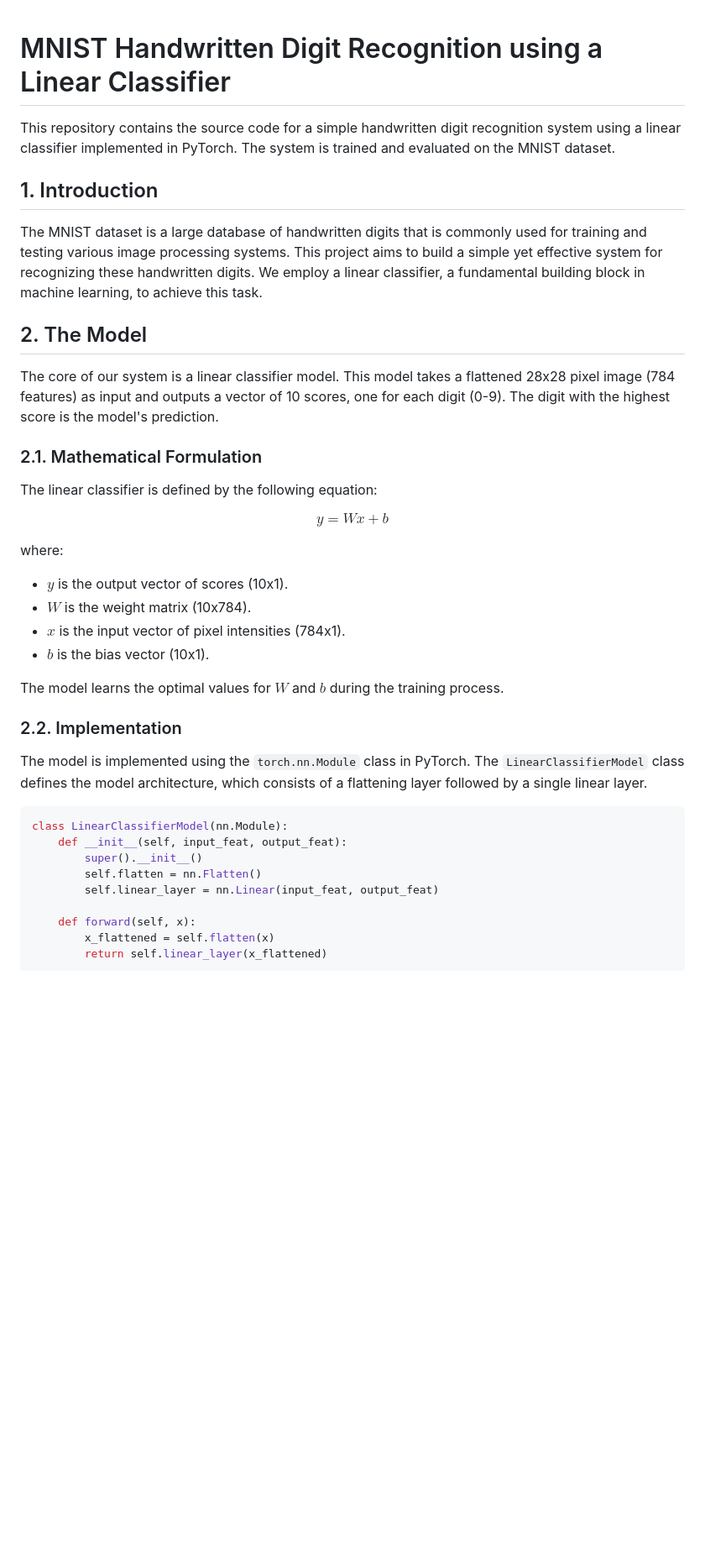
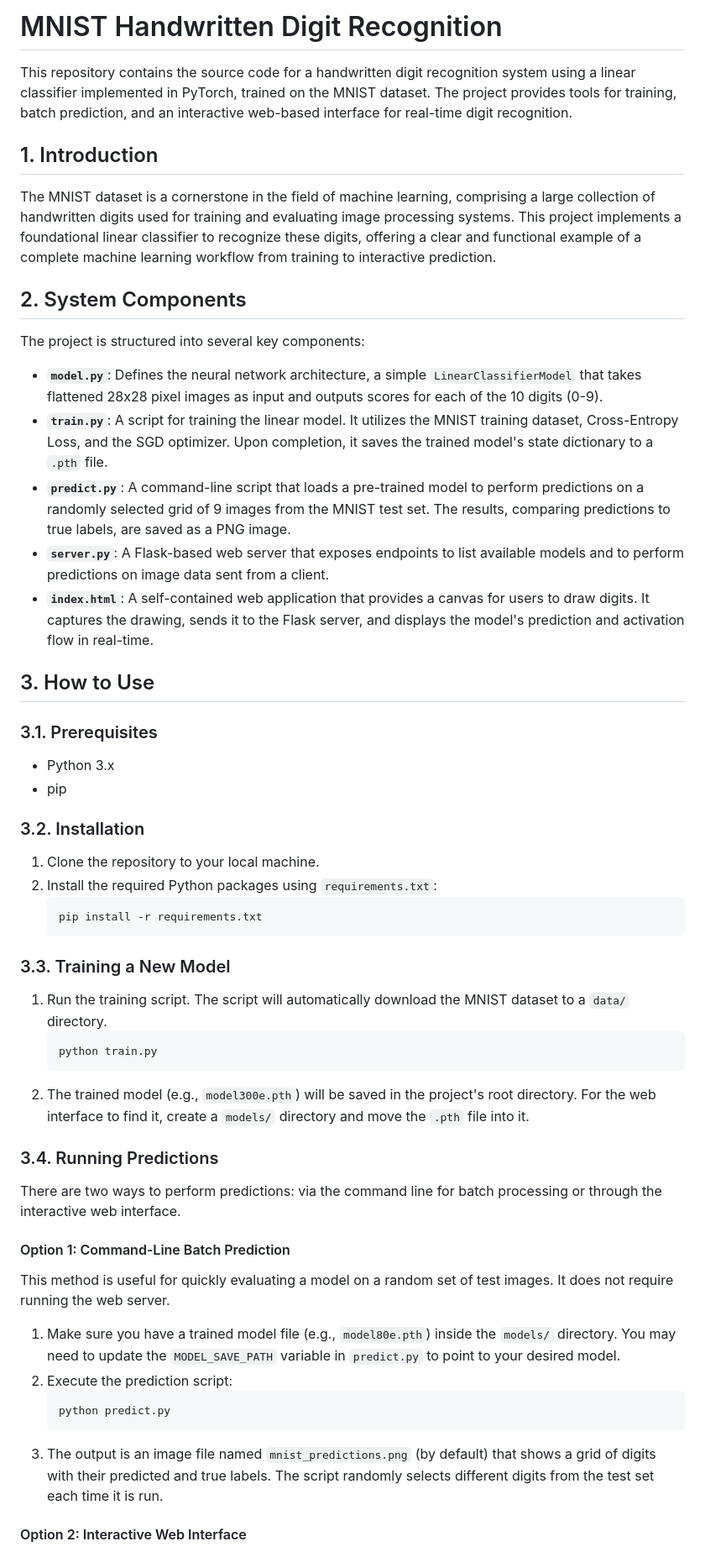
Before and after one commit to KauanNogueira/mnistpreds, a Markdown page: README.md, the part around the change printed below. Shown: that part at 84% size. GitHub-like rendering; blank space fills up the shorter version.

````diff
--- a/README.md
+++ b/README.md
@@ -1,44 +1,58 @@
+# MNIST Handwritten Digit Recognition
 
-# MNIST Handwritten Digit Recognition using a Linear Classifier
-
-This repository contains the source code for a simple handwritten digit recognition system using a linear classifier implemented in PyTorch. The system is trained and evaluated on the MNIST dataset.
+This repository contains the source code for a handwritten digit recognition system using a linear classifier implemented in PyTorch, trained on the MNIST dataset. The project provides tools for training, batch prediction, and an interactive web-based interface for real-time digit recognition.
 
 ## 1. Introduction
 
-The MNIST dataset is a large database of handwritten digits that is commonly used for training and testing various image processing systems. This project aims to build a simple yet effective system for recognizing these handwritten digits. We employ a linear classifier, a fundamental building block in machine learning, to achieve this task.
+The MNIST dataset is a cornerstone in the field of machine learning, comprising a large collection of handwritten digits used for training and evaluating image processing systems. This project implements a foundational linear classifier to recognize these digits, offering a clear and functional example of a complete machine learning workflow from training to interactive prediction.
 
-## 2. The Model
+## 2. System Components
 
-The core of our system is a linear classifier model. This model takes a flattened 28x28 pixel image (784 features) as input and outputs a vector of 10 scores, one for each digit (0-9). The digit with the highest score is the model's prediction.
+The project is structured into several key components:
 
-### 2.1. Mathematical Formulation
+-   **`model.py`**: Defines the neural network architecture, a simple `LinearClassifierModel` that takes flattened 28x28 pixel images as input and outputs scores for each of the 10 digits (0-9).
+-   **`train.py`**: A script for training the linear model. It utilizes the MNIST training dataset, Cross-Entropy Loss, and the SGD optimizer. Upon completion, it saves the trained model's state dictionary to a `.pth` file.
+-   **`predict.py`**: A command-line script that loads a pre-trained model to perform predictions on a randomly selected grid of 9 images from the MNIST test set. The results, comparing predictions to true labels, are saved as a PNG image.
+-   **`server.py`**: A Flask-based web server that exposes endpoints to list available models and to perform predictions on image data sent from a client.
+-   **`index.html`**: A self-contained web application that provides a canvas for users to draw digits. It captures the drawing, sends it to the Flask server, and displays the model's prediction and activation flow in real-time.
 
-The linear classifier is defined by the following equation:
+## 3. How to Use
 
-$$
-y = Wx + b
-$$
+### 3.1. Prerequisites
 
-where:
+-   Python 3.x
+-   pip
 
--   $y$ is the output vector of scores (10x1).
--   $W$ is the weight matrix (10x784).
--   $x$ is the input vector of pixel intensities (784x1).
--   $b$ is the bias vector (10x1).
+### 3.2. Installation
 
-The model learns the optimal values for $W$ and $b$ during the training process.
+1.  Clone the repository to your local machine.
+2.  Install the required Python packages using `requirements.txt`:
+    ```bash
+    pip install -r requirements.txt
+    ```
 
-### 2.2. Implementation
+### 3.3. Training a New Model
 
-The model is implemented using the `torch.nn.Module` class in PyTorch. The `LinearClassifierModel` class defines the model architecture, which consists of a flattening layer followed by a single linear layer.
+1.  Run the training script. The script will automatically download the MNIST dataset to a `data/` directory.
+    ```bash
+    python train.py
+    ```
+2.  The trained model (e.g., `model300e.pth`) will be saved in the project's root directory. For the web interface to find it, create a `models/` directory and move the `.pth` file into it.
 
-```python
-class LinearClassifierModel(nn.Module):
-    def __init__(self, input_feat, output_feat):
-        super().__init__()
-        self.flatten = nn.Flatten()
-        self.linear_layer = nn.Linear(input_feat, output_feat)
+### 3.4. Running Predictions
 
-    def forward(self, x):
-        x_flattened = self.flatten(x)
-        return self.linear_layer(x_flattened)
+There are two ways to perform predictions: via the command line for batch processing or through the interactive web interface.
+
+#### Option 1: Command-Line Batch Prediction
+
+This method is useful for quickly evaluating a model on a random set of test images. It does not require running the web server.
+
+1.  Make sure you have a trained model file (e.g., `model80e.pth`) inside the `models/` directory. You may need to update the `MODEL_SAVE_PATH` variable in `predict.py` to point to your desired model.
+2.  Execute the prediction script:
+    ```bash
+    python predict.py
+    ```
+3.  The output is an image file named `mnist_predictions.png` (by default) that shows a grid of digits with their predicted and true labels. The script randomly selects different digits from the test set each time it is run.
+
+#### Option 2: Interactive Web Interface
+
````
Also changed, not shown: other parts of README.md (+22 -90 lines).
